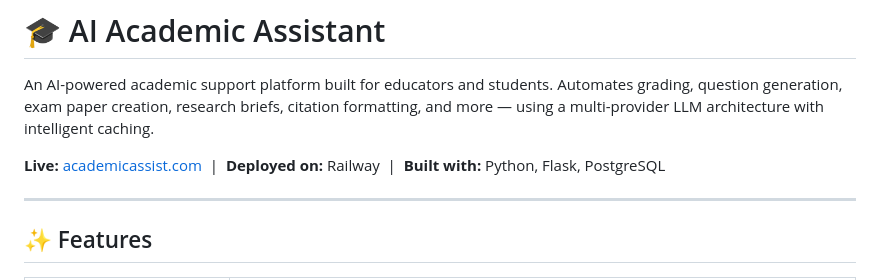
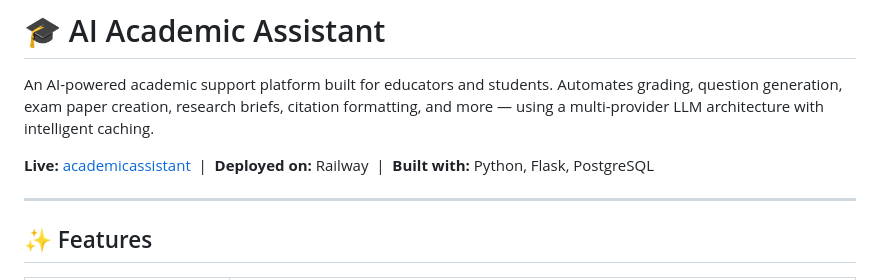
Before and after one commit to ishan1904/academic-assistant, a Markdown page: README.md, the part around one of its changes. Rendered like a GitHub page.

Commit message:
Update links in README to point to new domain

```diff
--- a/README.md
+++ b/README.md
@@ -2,7 +2,7 @@
 
 An AI-powered academic support platform built for educators and students. Automates grading, question generation, exam paper creation, research briefs, citation formatting, and more — using a multi-provider LLM architecture with intelligent caching.
 
-**Live:** [academicassist.com](https://academicassist.com) &nbsp;|&nbsp; **Deployed on:** Railway &nbsp;|&nbsp; **Built with:** Python, Flask, PostgreSQL
+**Live:** [academicassistant]([https://academicassistant-production.up.railway.app/]) &nbsp;|&nbsp; **Deployed on:** Railway &nbsp;|&nbsp; **Built with:** Python, Flask, PostgreSQL
 
 ---
 
```
Also changed, not shown: other parts of README.md (+4 -4 lines).
